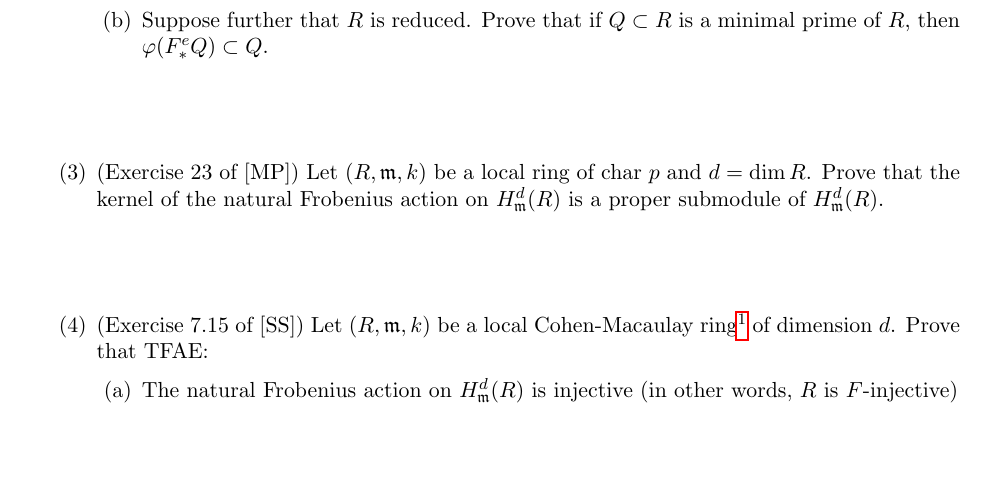
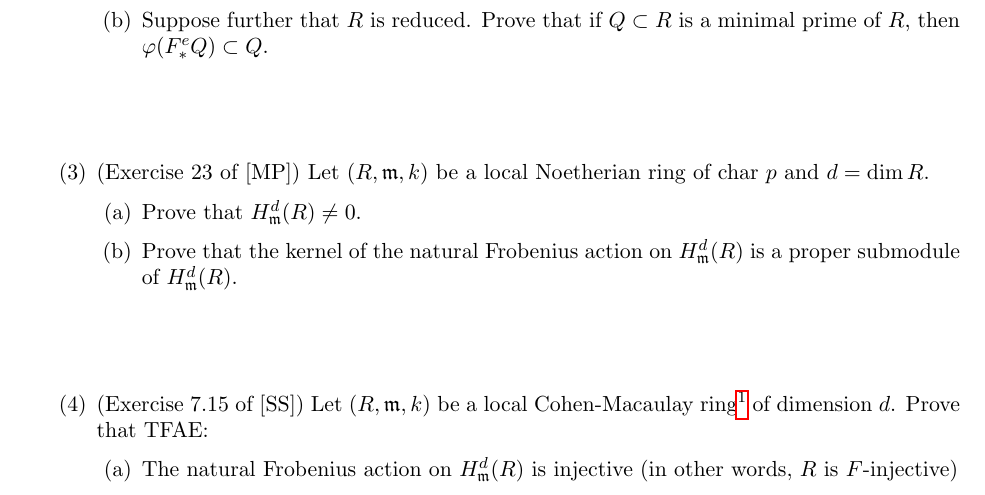
Before and after one commit to anna-brosowsky/anna-brosowsky.github.io, a LaTeX paper (Files/unl/math-918_hw4.tex): part of the page, cut so that both start at the same text, the shorter picture padded with empty space. Compiled offline with pdfLaTeX.

Commit message:
improved Q3

```diff
--- a/Files/unl/math-918_hw4.tex
+++ b/Files/unl/math-918_hw4.tex
@@ -83,8 +83,13 @@ Suppose further that $R$ is reduced. Prove that if $Q \subset R$ is a minimal pr
 
 
 
-\item (Exercise 23 of [MP]) Let $(R,\mf m,k)$ be a local ring of char $p$ and $d=\dim R$. Prove that the kernel of the natural Frobenius action on $H^d_{\mf m}(R)$ is a proper submodule of $H^d_{\mf m}(R)$.
+\item (Exercise 23 of [MP]) Let $(R,\mf m,k)$ be a local Noetherian ring of char $p$ and $d=\dim R$.
 
+\begin{enumerate}
+\item Prove that $H^d_{\mf m}(R)\ne 0$.
+
+\item Prove that the kernel of the natural Frobenius action on $H^d_{\mf m}(R)$ is a proper submodule of $H^d_{\mf m}(R)$.
+\end{enumerate}
 
 
 \item (Exercise 7.15 of [SS]) Let $(R,\mf m, k)$ be a local Cohen-Macaulay ring\footnote{Fact (you may use without proof; possibly helpful for (c) implies (a)): If $R$ is a CM ring and $\underline x$ and $\underline y$ are sop's, then $\dim_k(\frac{\langle x_1,\ldots, x_d\rangle:\mf m}{\langle x_1,\ldots, x_d\rangle}) =\dim_k(\frac{\langle y_1,\ldots, y_d\rangle:\mf m}{\langle y_1,\ldots, y_d\rangle})$. This number is the \emph{Cohen-Macaulay type} of $R$.} of dimension $d$. Prove that TFAE:
```
Also changed, not shown: Files/unl/math-918_hw4.pdf.
